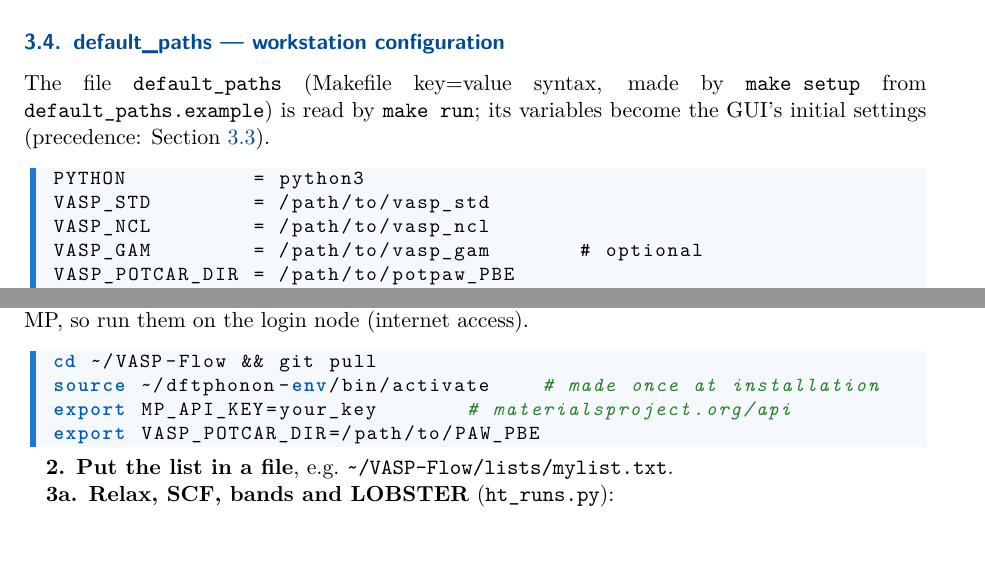
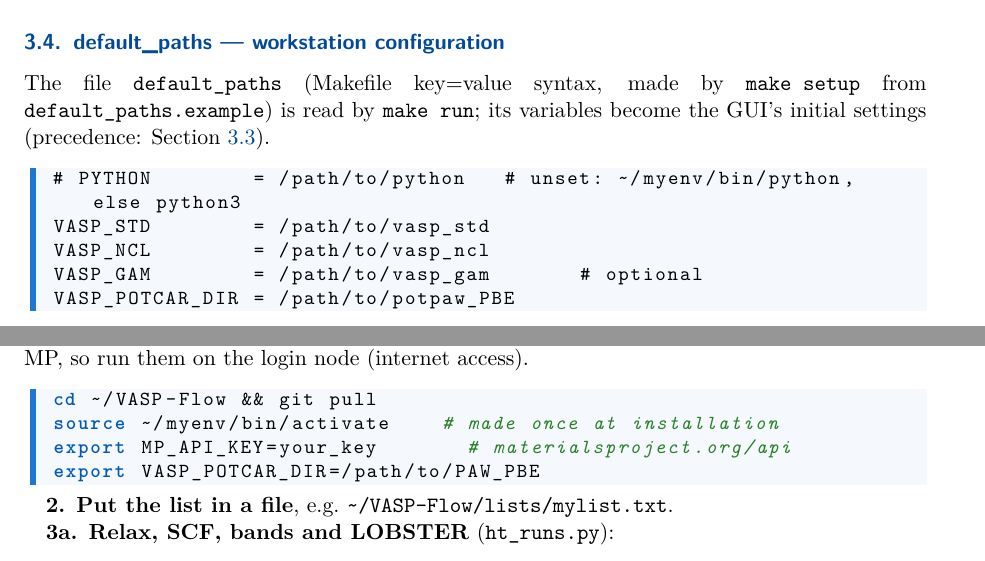
Before and after one commit to KeivanS/VASP-Flow, a LaTeX document (manual.tex): two parts of pages 8 and 43 of 75, joined at a grey line, cut so that both start at the same text. The pictures show the PDF file manual.pdf that the author committed with the source.

Commit message:
Python environment ~/myenv; bare make uses it
- The environment is now ~/myenv (was ~/dftphonon-env): manual, README,
  check_setup.py, ht_runs.py; RELEASE_NOTES "Unreleased" line.
- Makefile: PYTHON defaults to ~/myenv/bin/python when it exists, else
  python3, so "make" starts the GUI without activating the environment.
- default_paths.example no longer sets PYTHON (make setup would have
  overridden the default); manual's default_paths listing says so.
- manual.pdf rebuilt (75 pages).

Co-Authored-By: Claude Opus 5.5 <noreply@anthropic.com>

```diff
--- a/manual.tex
+++ b/manual.tex
@@ -283,8 +283,8 @@ cd ~ && git clone https://github.com/KeivanS/VASP-Flow.git
 
 # 2. A Python >= 3.8 environment, made once
 python3 --version               # cluster: load a newer Python first
-python3 -m venv ~/dftphonon-env
-source ~/dftphonon-env/bin/activate   # at every login
+python3 -m venv ~/myenv
+source ~/myenv/bin/activate   # at every login
 pip install numpy matplotlib              # all routes
 pip install flask sumo                    # GUI (Example 1)
 pip install pymatgen mp-api spglib        # many materials (Ex. 4, 5)
@@ -342,7 +342,7 @@ The file \texttt{default\_paths} (Makefile key=value syntax, made by \texttt{mak
 GUI's initial settings (precedence: Section~\ref{sec:precedence}).
 
 \begin{lstlisting}
-PYTHON          = python3
+# PYTHON        = /path/to/python   # unset: ~/myenv/bin/python, else python3
 VASP_STD        = /path/to/vasp_std
 VASP_NCL        = /path/to/vasp_ncl
 VASP_GAM        = /path/to/vasp_gam       # optional
@@ -942,7 +942,7 @@ cell and runs relax $\to$ SCF (+ ELF) $\to$ LOBSTER for each with
   {the same on a cluster with repair rounds: Example~5; both drivers: Section~\ref{sec:highthroughput}}
 
 \begin{lstlisting}[language=bash]
-source ~/dftphonon-env/bin/activate          # made once at installation
+source ~/myenv/bin/activate          # made once at installation
 export MP_API_KEY=your_key
 export VASP_POTCAR_DIR=/path/to/potpaw_PBE
 mkdir -p ~/ht_small && cd ~/ht_small
@@ -1081,7 +1081,7 @@ Material & Why it is in the list \\ \midrule
 \paragraph{1. Generate the run.}  On the login node (it downloads from Materials Project):
 \begin{lstlisting}[language=bash]
 cd ~/VASP-Flow && git pull
-source ~/dftphonon-env/bin/activate          # made once at installation (pymatgen, mp-api, ...)
+source ~/myenv/bin/activate          # made once at installation (pymatgen, mp-api, ...)
 export MP_API_KEY=your_key
 printf 'mp-149\nmp-972937\nmp-1080459\n' > lists/example5.txt
 python3 ht_runs.py --list lists/example5.txt --single-node \
@@ -2457,7 +2457,7 @@ drivers download from MP, so run them on the login node (internet access).
 
 \begin{lstlisting}[language=bash]
 cd ~/VASP-Flow && git pull
-source ~/dftphonon-env/bin/activate    # made once at installation
+source ~/myenv/bin/activate    # made once at installation
 export MP_API_KEY=your_key       # materialsproject.org/api
 export VASP_POTCAR_DIR=/path/to/PAW_PBE
 \end{lstlisting}
@@ -3114,7 +3114,7 @@ Full descriptions are in \cmd{ht_tools/README.md}.
 Symptom & Solution \\ \midrule
 \texttt{No module named 'pymatgen'}, \texttt{unexpected keyword argument 'capture\_output'} &
   The \texttt{python3} in use is the system one (too old, no pymatgen).  Activate the
-  environment of Section~\ref{sec:install}: \texttt{source \textasciitilde/dftphonon-env/bin/activate}. \\[3pt]
+  environment of Section~\ref{sec:install}: \texttt{source \textasciitilde/myenv/bin/activate}. \\[3pt]
 POTCAR not found &
   Check \texttt{VASP\_POTCAR\_DIR} (LDA: \texttt{VASP\_POTCAR\_DIR\_LDA}) in
   \texttt{default\_paths} or GUI System Setup.  Use the POTCAR chooser for unusual variants
```
Also changed, not shown: CLAUDE.md (+1 -1 lines), RELEASE_NOTES.md (+4 -0 lines), Makefile, README.md, manual.pdf, 3 other files.
